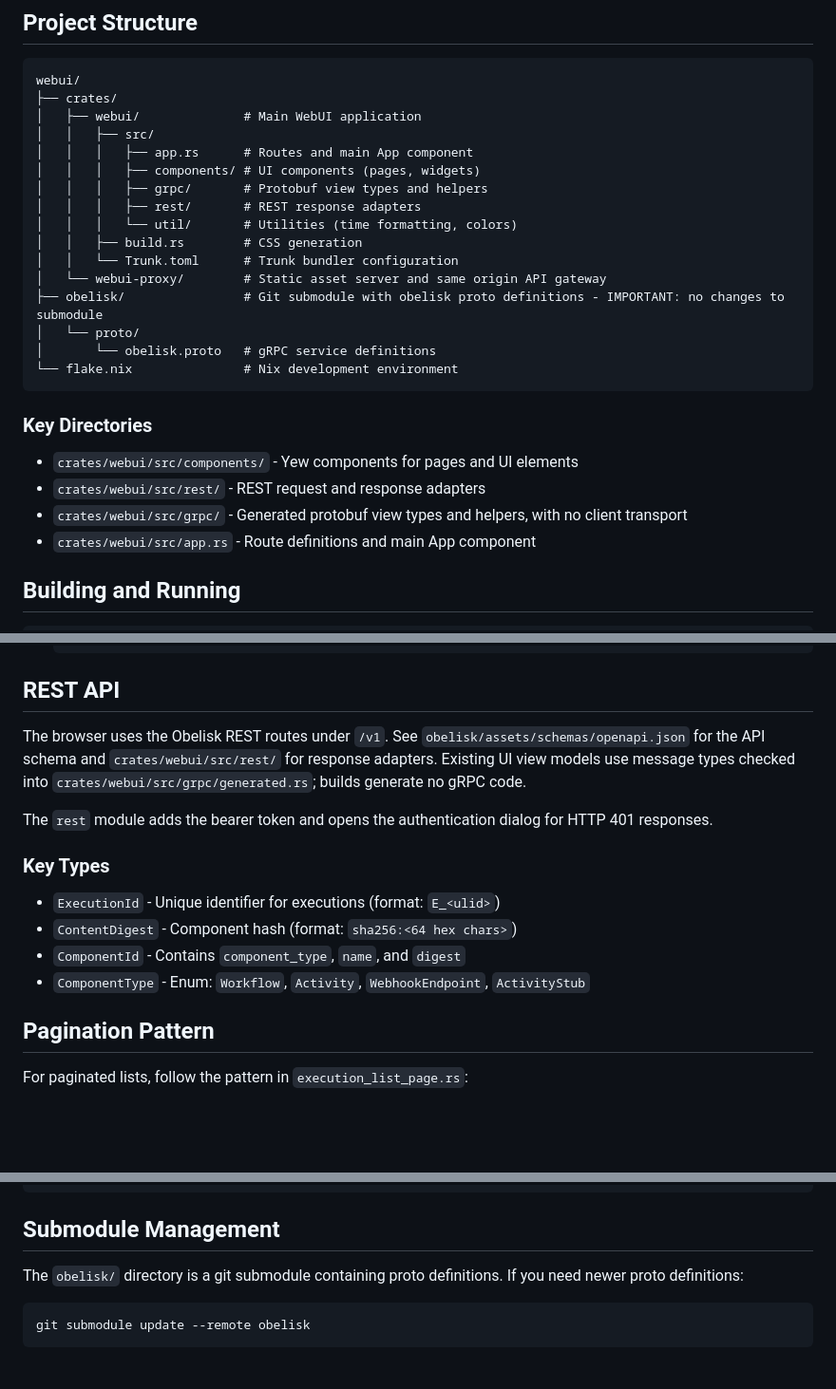
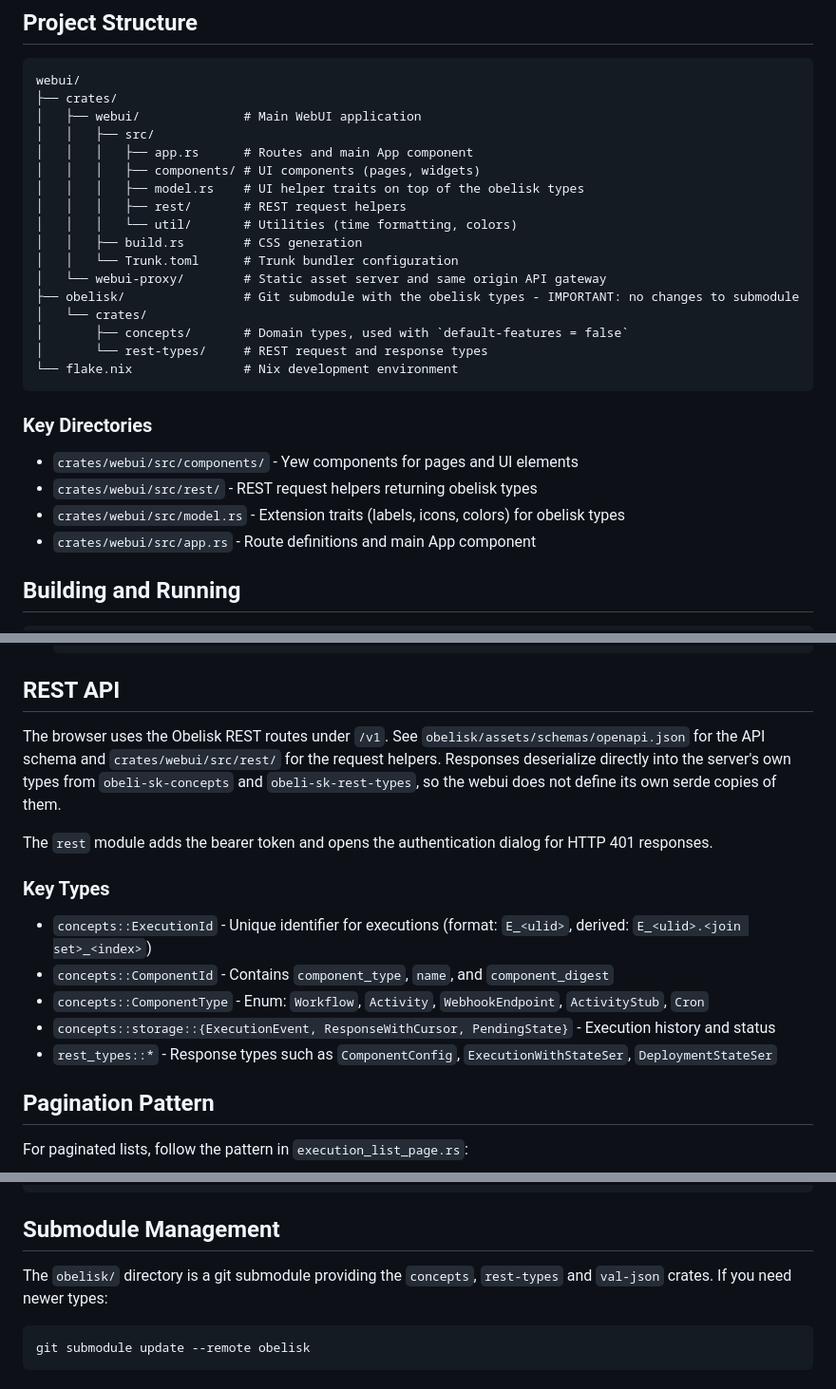
Before and after one commit to obeli-sk/webui, a Markdown page: AGENTS.md, 3 parts joined by grey strips. Shown at 95% size. Drawn GitHub-style; blank space fills up the shorter version.

Commit message:
docs: Describe the obelisk types in AGENTS.md

````diff
--- a/AGENTS.md
+++ b/AGENTS.md
@@ -56,23 +56,24 @@ webui/
 │   │   ├── src/
 │   │   │   ├── app.rs      # Routes and main App component
 │   │   │   ├── components/ # UI components (pages, widgets)
-│   │   │   ├── grpc/       # Protobuf view types and helpers
-│   │   │   ├── rest/       # REST response adapters
+│   │   │   ├── model.rs    # UI helper traits on top of the obelisk types
+│   │   │   ├── rest/       # REST request helpers
 │   │   │   └── util/       # Utilities (time formatting, colors)
 │   │   ├── build.rs        # CSS generation
 │   │   └── Trunk.toml      # Trunk bundler configuration
 │   └── webui-proxy/        # Static asset server and same origin API gateway
-├── obelisk/                # Git submodule with obelisk proto definitions - IMPORTANT: no changes to submodule
-│   └── proto/
-│       └── obelisk.proto   # gRPC service definitions
+├── obelisk/                # Git submodule with the obelisk types - IMPORTANT: no changes to submodule
+│   └── crates/
+│       ├── concepts/       # Domain types, used with `default-features = false`
+│       └── rest-types/     # REST request and response types
 └── flake.nix               # Nix development environment
 ```
 
 ### Key Directories
 
 - `crates/webui/src/components/` - Yew components for pages and UI elements
-- `crates/webui/src/rest/` - REST request and response adapters
-- `crates/webui/src/grpc/` - Generated protobuf view types and helpers, with no client transport
+- `crates/webui/src/rest/` - REST request helpers returning obelisk types
+- `crates/webui/src/model.rs` - Extension traits (labels, icons, colors) for obelisk types
 - `crates/webui/src/app.rs` - Route definitions and main App component
 
 ## Building and Running
@@ -117,16 +118,17 @@ This creates:
 
 ## REST API
 
-The browser uses the Obelisk REST routes under `/v1`. See `obelisk/assets/schemas/openapi.json` for the API schema and `crates/webui/src/rest/` for response adapters. Existing UI view models use message types checked into `crates/webui/src/grpc/generated.rs`; builds generate no gRPC code.
+The browser uses the Obelisk REST routes under `/v1`. See `obelisk/assets/schemas/openapi.json` for the API schema and `crates/webui/src/rest/` for the request helpers. Responses deserialize directly into the server's own types from `obeli-sk-concepts` and `obeli-sk-rest-types`, so the webui does not define its own serde copies of them.
 
 The `rest` module adds the bearer token and opens the authentication dialog for HTTP 401 responses.
 
 ### Key Types
 
-- `ExecutionId` - Unique identifier for executions (format: `E_<ulid>`)
-- `ContentDigest` - Component hash (format: `sha256:<64 hex chars>`)
-- `ComponentId` - Contains `component_type`, `name`, and `digest`
-- `ComponentType` - Enum: `Workflow`, `Activity`, `WebhookEndpoint`, `ActivityStub`
+- `concepts::ExecutionId` - Unique identifier for executions (format: `E_<ulid>`, derived: `E_<ulid>.<join set>_<index>`)
+- `concepts::ComponentId` - Contains `component_type`, `name`, and `component_digest`
+- `concepts::ComponentType` - Enum: `Workflow`, `Activity`, `WebhookEndpoint`, `ActivityStub`, `Cron`
+- `concepts::storage::{ExecutionEvent, ResponseWithCursor, PendingState}` - Execution history and status
+- `rest_types::*` - Response types such as `ComponentConfig`, `ExecutionWithStateSer`, `DeploymentStateSer`
 
 ## Pagination Pattern
 
@@ -183,7 +185,7 @@ let interval = Interval::new(5000, || {
 
 ## Submodule Management
 
-The `obelisk/` directory is a git submodule containing proto definitions. If you need newer proto definitions:
+The `obelisk/` directory is a git submodule providing the `concepts`, `rest-types` and `val-json` crates. If you need newer types:
 
 ```bash
 git submodule update --remote obelisk
````
